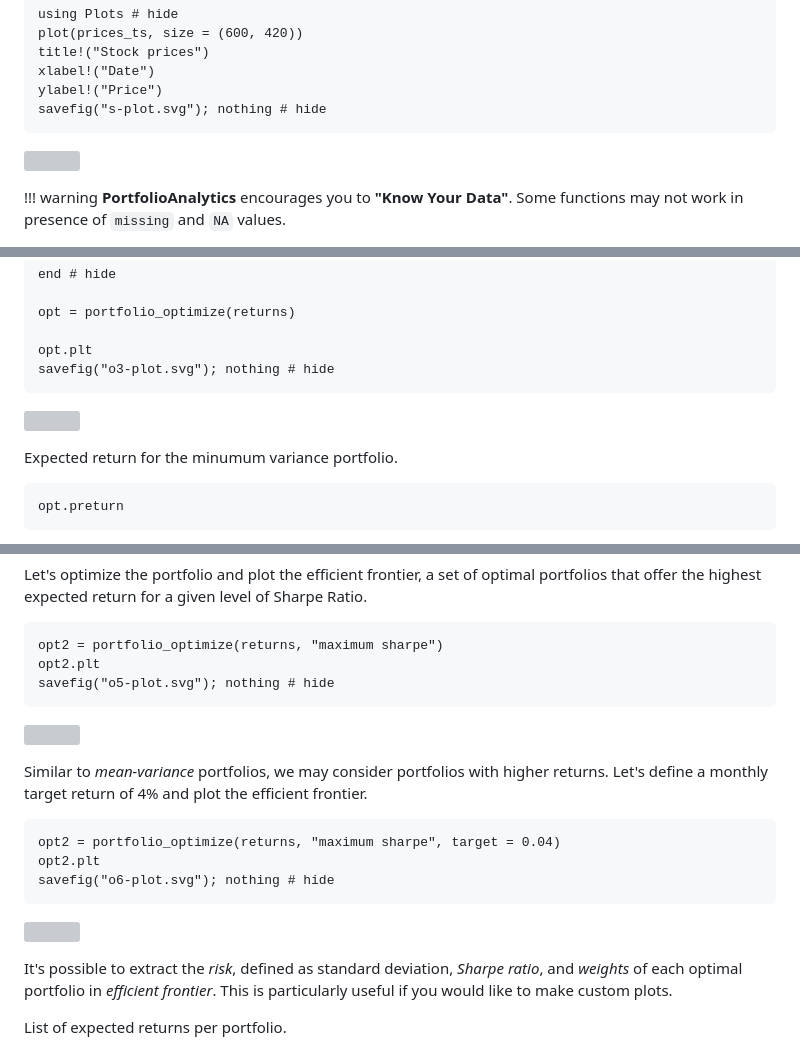
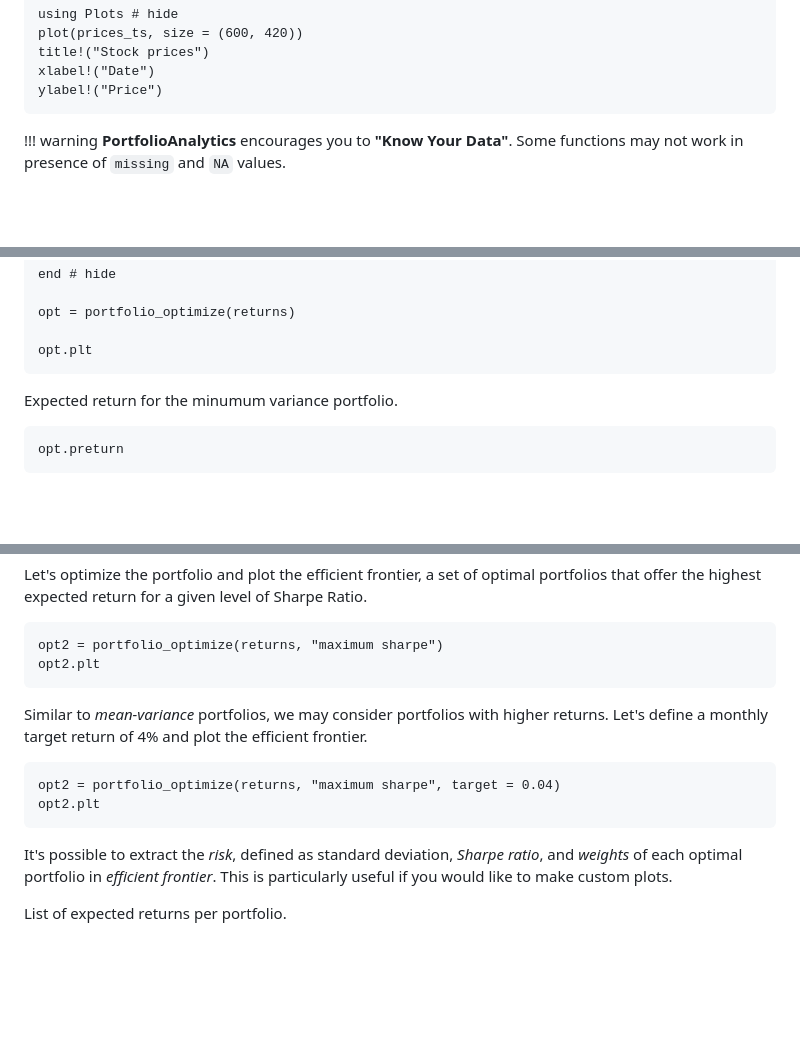
Before and after one commit to doganmehmet/PortfolioAnalytics.jl, a Markdown page: docs/src/tutorials.md, 3 parts joined by grey strips. Drawn GitHub-style; blank space fills up the shorter version; grey boxes are pictures that could not be loaded.

````diff
--- a/docs/src/tutorials.md
+++ b/docs/src/tutorials.md
@@ -43,5 +43,4 @@ plot(prices_ts, size = (600, 420))
 title!("Stock prices")
 xlabel!("Date")
 ylabel!("Price")
-savefig("s-plot.svg"); nothing # hide
 ```
@@ -641,5 +638,4 @@ end # hide
 opt = portfolio_optimize(returns)
 
 opt.plt
-savefig("o3-plot.svg"); nothing # hide
 ```
@@ -694,5 +687,4 @@ Let's optimize the portfolio and plot the efficient frontier, a set of optimal p
 ```@example half-loop
 opt2 = portfolio_optimize(returns, "maximum sharpe")
 opt2.plt
-savefig("o5-plot.svg"); nothing # hide
 ```
@@ -702,5 +693,4 @@ Similar to *mean-variance* portfolios, we may consider portfolios with higher re
 ```@example half-loop
 opt2 = portfolio_optimize(returns, "maximum sharpe", target = 0.04)
 opt2.plt
-savefig("o6-plot.svg"); nothing # hide
 ```
````
Also changed, not shown: other parts of docs/src/tutorials.md (+0 -7 lines), docs/src/functions.md (+0 -4 lines).
